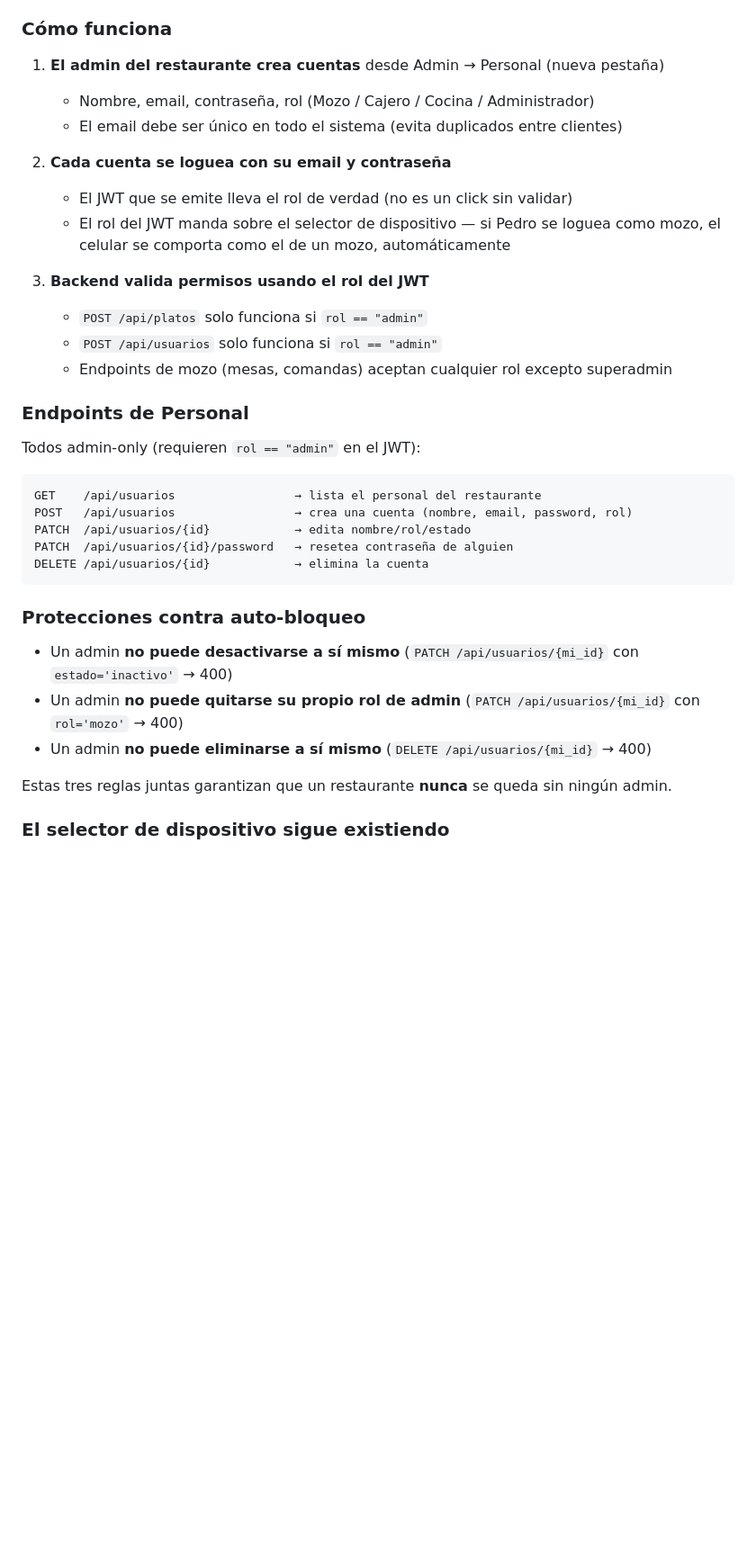
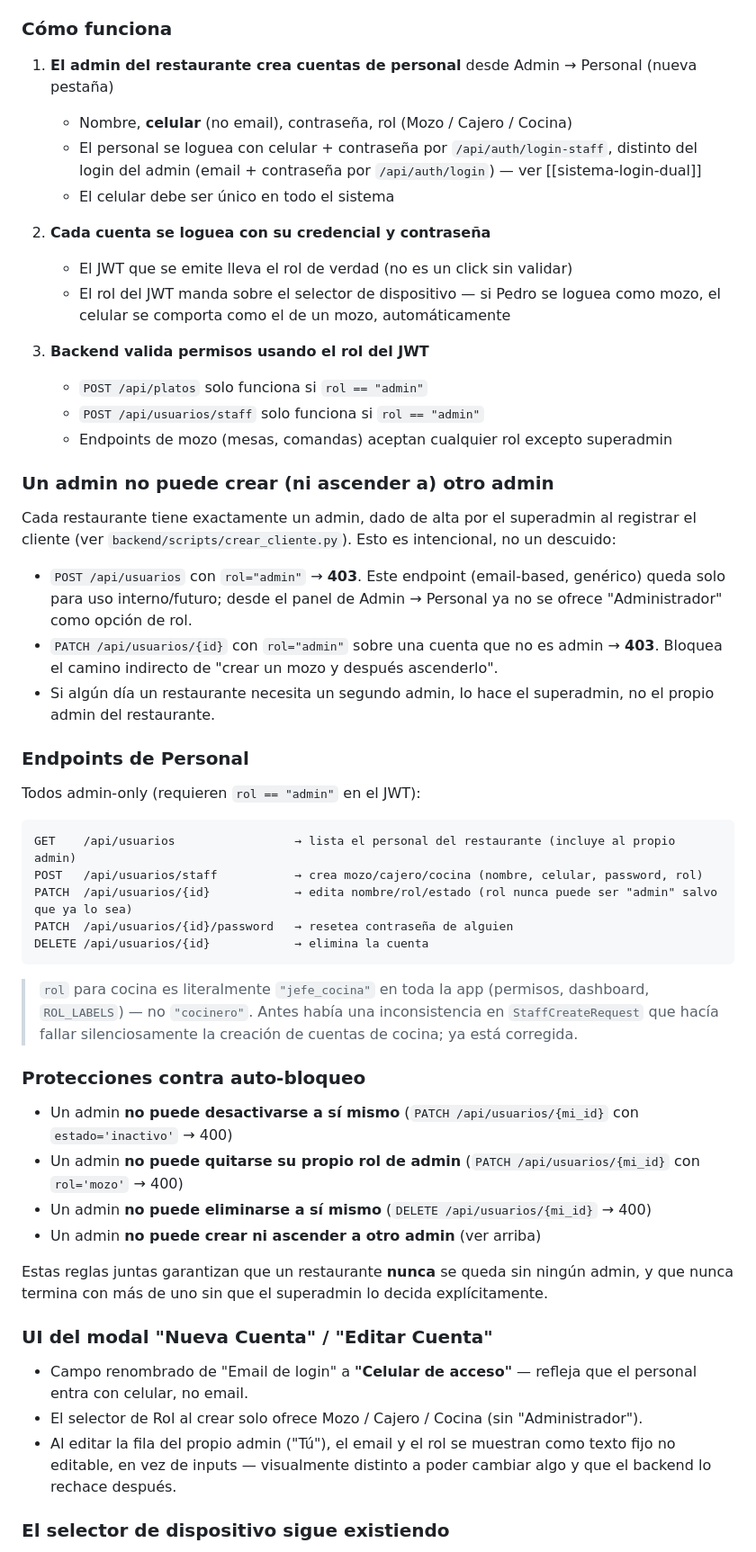
Before and after one commit to jtechautomatizacion/RestoMind-SaaS, a Markdown page: claude.md, the part around the change. Shown at 90% size. GitHub-like rendering; blank space fills up the shorter version.

Commit message:
docs: document admin-creation restriction and celular field rename
Co-Authored-By: Claude Haiku 4.5 <noreply@anthropic.com>

````diff
--- a/claude.md
+++ b/claude.md
@@ -769,37 +769,55 @@ if usuario.rol != "admin":
 
 ### Cómo funciona
 
-1. **El admin del restaurante crea cuentas** desde Admin → Personal (nueva pestaña)
-   - Nombre, email, contraseña, rol (Mozo / Cajero / Cocina / Administrador)
-   - El email debe ser único en todo el sistema (evita duplicados entre clientes)
+1. **El admin del restaurante crea cuentas de personal** desde Admin → Personal (nueva pestaña)
+   - Nombre, **celular** (no email), contraseña, rol (Mozo / Cajero / Cocina)
+   - El personal se loguea con celular + contraseña por `/api/auth/login-staff`, distinto del login del admin (email + contraseña por `/api/auth/login`) — ver [[sistema-login-dual]]
+   - El celular debe ser único en todo el sistema
 
-2. **Cada cuenta se loguea con su email y contraseña**
+2. **Cada cuenta se loguea con su credencial y contraseña**
    - El JWT que se emite lleva el rol de verdad (no es un click sin validar)
    - El rol del JWT manda sobre el selector de dispositivo — si Pedro se loguea como mozo, el celular se comporta como el de un mozo, automáticamente
 
 3. **Backend valida permisos usando el rol del JWT**
    - `POST /api/platos` solo funciona si `rol == "admin"`
-   - `POST /api/usuarios` solo funciona si `rol == "admin"`
+   - `POST /api/usuarios/staff` solo funciona si `rol == "admin"`
    - Endpoints de mozo (mesas, comandas) aceptan cualquier rol excepto superadmin
+
+### Un admin no puede crear (ni ascender a) otro admin
+
+Cada restaurante tiene exactamente un admin, dado de alta por el superadmin al registrar el cliente (ver `backend/scripts/crear_cliente.py`). Esto es intencional, no un descuido:
+
+- `POST /api/usuarios` con `rol="admin"` → **403**. Este endpoint (email-based, genérico) queda solo para uso interno/futuro; desde el panel de Admin → Personal ya no se ofrece "Administrador" como opción de rol.
+- `PATCH /api/usuarios/{id}` con `rol="admin"` sobre una cuenta que no es admin → **403**. Bloquea el camino indirecto de "crear un mozo y después ascenderlo".
+- Si algún día un restaurante necesita un segundo admin, lo hace el superadmin, no el propio admin del restaurante.
 
 ### Endpoints de Personal
 
 Todos admin-only (requieren `rol == "admin"` en el JWT):
 ```
-GET    /api/usuarios                 → lista el personal del restaurante
-POST   /api/usuarios                 → crea una cuenta (nombre, email, password, rol)
-PATCH  /api/usuarios/{id}            → edita nombre/rol/estado
+GET    /api/usuarios                 → lista el personal del restaurante (incluye al propio admin)
+POST   /api/usuarios/staff           → crea mozo/cajero/cocina (nombre, celular, password, rol)
+PATCH  /api/usuarios/{id}            → edita nombre/rol/estado (rol nunca puede ser "admin" salvo que ya lo sea)
 PATCH  /api/usuarios/{id}/password   → resetea contraseña de alguien
 DELETE /api/usuarios/{id}            → elimina la cuenta
 ```
+
+> `rol` para cocina es literalmente `"jefe_cocina"` en toda la app (permisos, dashboard, `ROL_LABELS`) — no `"cocinero"`. Antes había una inconsistencia en `StaffCreateRequest` que hacía fallar silenciosamente la creación de cuentas de cocina; ya está corregida.
 
 ### Protecciones contra auto-bloqueo
 
 - Un admin **no puede desactivarse a sí mismo** (`PATCH /api/usuarios/{mi_id}` con `estado='inactivo'` → 400)
 - Un admin **no puede quitarse su propio rol de admin** (`PATCH /api/usuarios/{mi_id}` con `rol='mozo'` → 400)
 - Un admin **no puede eliminarse a sí mismo** (`DELETE /api/usuarios/{mi_id}` → 400)
+- Un admin **no puede crear ni ascender a otro admin** (ver arriba)
 
-Estas tres reglas juntas garantizan que un restaurante **nunca** se queda sin ningún admin.
+Estas reglas juntas garantizan que un restaurante **nunca** se queda sin ningún admin, y que nunca termina con más de uno sin que el superadmin lo decida explícitamente.
+
+### UI del modal "Nueva Cuenta" / "Editar Cuenta"
+
+- Campo renombrado de "Email de login" a **"Celular de acceso"** — refleja que el personal entra con celular, no email.
+- El selector de Rol al crear solo ofrece Mozo / Cajero / Cocina (sin "Administrador").
+- Al editar la fila del propio admin ("Tú"), el email y el rol se muestran como texto fijo no editable, en vez de inputs — visualmente distinto a poder cambiar algo y que el backend lo rechace después.
 
 ### El selector de dispositivo sigue existiendo
 
````
